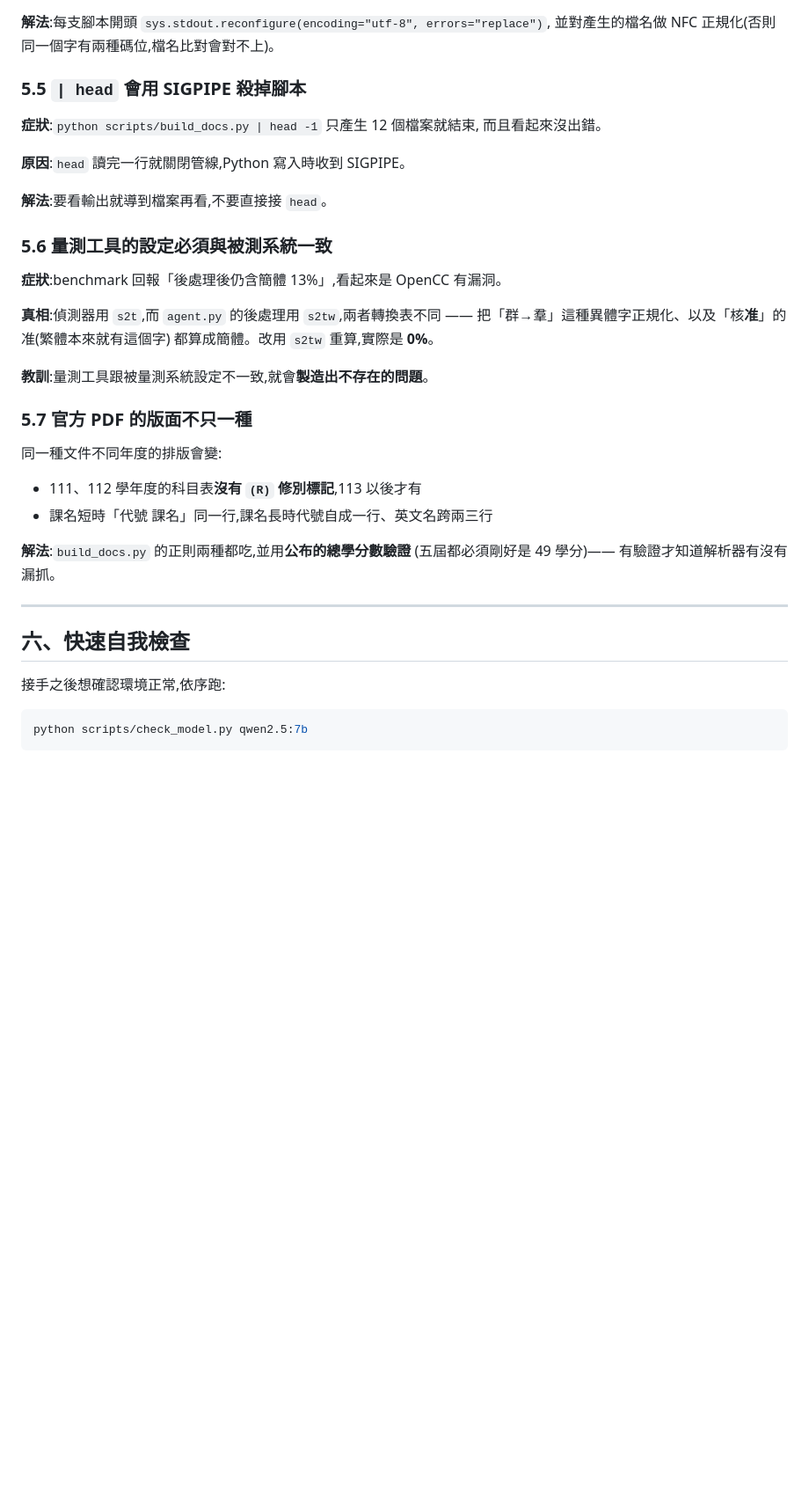
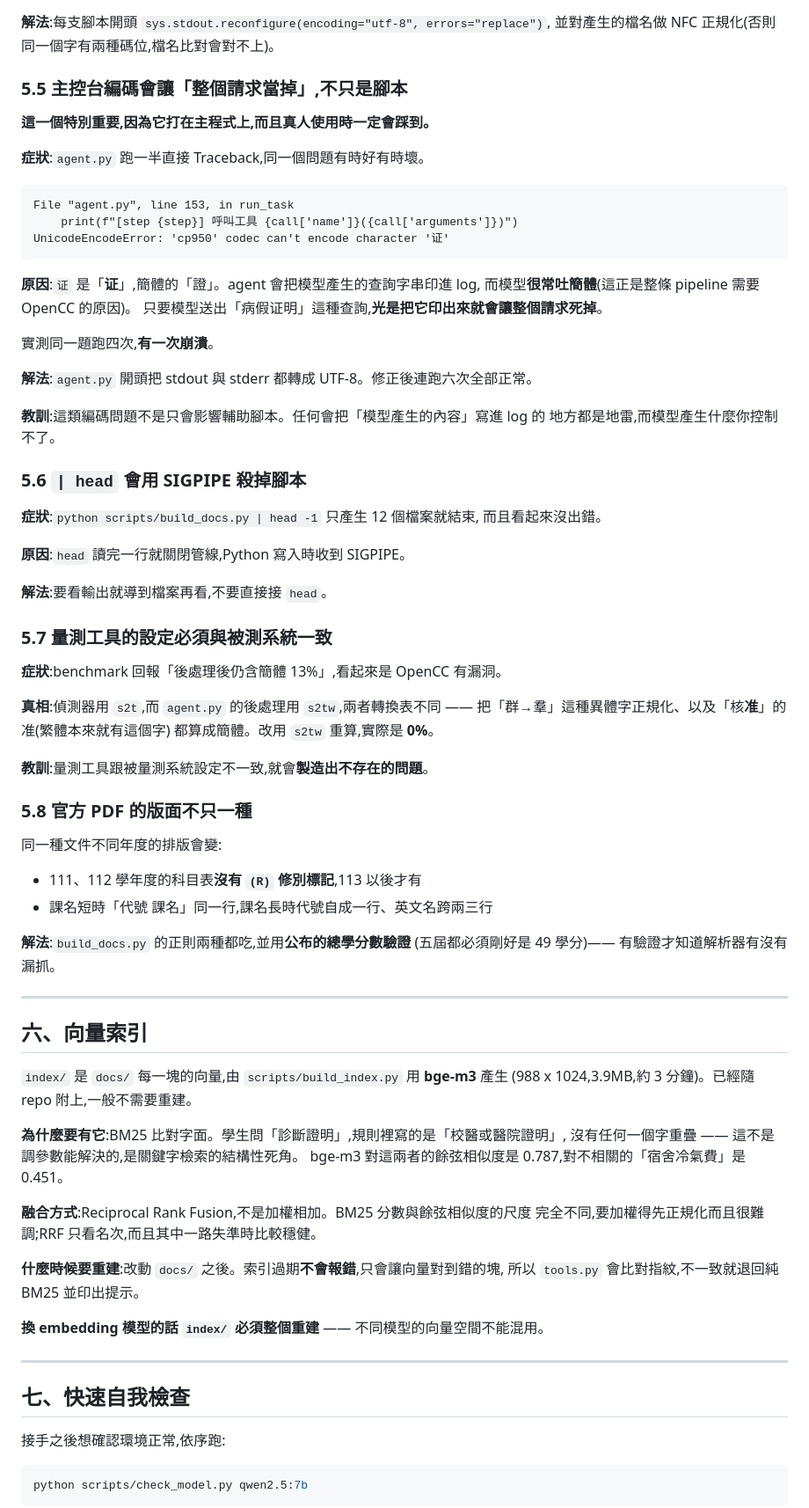
Before and after one commit to oscarchen29-ux/enterprise-knowledge-agent, a Markdown page: TROUBLESHOOTING.md, the part around the change. Shown at 88% size. GitHub-like rendering; blank space fills up the shorter version.

Commit message:
Document the cp950 request crash and the vector index
The encoding trap now has its own entry because it hit the main program,
not just a helper script: agent.py logs the model-generated query, cp950
cannot encode the simplified 证, and one run in four died outright. Any
place that logs model output is exposed, and what the model emits is not
under our control.

Also documents index/ — why embeddings were needed at all, why RRF
rather than a weighted sum, when to rebuild, and that changing the
embedding model invalidates the whole index.

Co-Authored-By: Claude Opus 5 <noreply@anthropic.com>

````diff
--- a/TROUBLESHOOTING.md
+++ b/TROUBLESHOOTING.md
@@ -256,7 +256,30 @@ character '立'`。
 **解法**:每支腳本開頭 `sys.stdout.reconfigure(encoding="utf-8", errors="replace")`,
 並對產生的檔名做 NFC 正規化(否則同一個字有兩種碼位,檔名比對會對不上)。
 
-### 5.5 `| head` 會用 SIGPIPE 殺掉腳本
+### 5.5 主控台編碼會讓「整個請求當掉」,不只是腳本
+
+**這一個特別重要,因為它打在主程式上,而且真人使用時一定會踩到。**
+
+**症狀**:`agent.py` 跑一半直接 Traceback,同一個問題有時好有時壞。
+
+```
+File "agent.py", line 153, in run_task
+    print(f"[step {step}] 呼叫工具 {call['name']}({call['arguments']})")
+UnicodeEncodeError: 'cp950' codec can't encode character '证'
+```
+
+**原因**:`证` 是「**证**」,簡體的「證」。agent 會把模型產生的查詢字串印進 log,
+而模型**很常吐簡體**(這正是整條 pipeline 需要 OpenCC 的原因)。
+只要模型送出「病假证明」這種查詢,**光是把它印出來就會讓整個請求死掉**。
+
+實測同一題跑四次,**有一次崩潰**。
+
+**解法**:`agent.py` 開頭把 stdout 與 stderr 都轉成 UTF-8。修正後連跑六次全部正常。
+
+**教訓**:這類編碼問題不是只會影響輔助腳本。任何會把「模型產生的內容」寫進 log 的
+地方都是地雷,而模型產生什麼你控制不了。
+
+### 5.6 `| head` 會用 SIGPIPE 殺掉腳本
 
 **症狀**:`python scripts/build_docs.py | head -1` 只產生 12 個檔案就結束,
 而且看起來沒出錯。
@@ -265,7 +288,7 @@ character '立'`。
 
 **解法**:要看輸出就導到檔案再看,不要直接接 `head`。
 
-### 5.6 量測工具的設定必須與被測系統一致
+### 5.7 量測工具的設定必須與被測系統一致
 
 **症狀**:benchmark 回報「後處理後仍含簡體 13%」,看起來是 OpenCC 有漏洞。
 
@@ -275,7 +298,7 @@ character '立'`。
 
 **教訓**:量測工具跟被量測系統設定不一致,就會**製造出不存在的問題**。
 
-### 5.7 官方 PDF 的版面不只一種
+### 5.8 官方 PDF 的版面不只一種
 
 同一種文件不同年度的排版會變:
 
@@ -287,7 +310,26 @@ character '立'`。
 
 ---
 
-## 六、快速自我檢查
+## 六、向量索引
+
+`index/` 是 `docs/` 每一塊的向量,由 `scripts/build_index.py` 用 **bge-m3** 產生
+(988 x 1024,3.9MB,約 3 分鐘)。已經隨 repo 附上,一般不需要重建。
+
+**為什麼要有它**:BM25 比對字面。學生問「診斷證明」,規則裡寫的是「校醫或醫院證明」,
+沒有任何一個字重疊 —— 這不是調參數能解決的,是關鍵字檢索的結構性死角。
+bge-m3 對這兩者的餘弦相似度是 0.787,對不相關的「宿舍冷氣費」是 0.451。
+
+**融合方式**:Reciprocal Rank Fusion,不是加權相加。BM25 分數與餘弦相似度的尺度
+完全不同,要加權得先正規化而且很難調;RRF 只看名次,而且其中一路失準時比較穩健。
+
+**什麼時候要重建**:改動 `docs/` 之後。索引過期**不會報錯**,只會讓向量對到錯的塊,
+所以 `tools.py` 會比對指紋,不一致就退回純 BM25 並印出提示。
+
+**換 embedding 模型的話 `index/` 必須整個重建** —— 不同模型的向量空間不能混用。
+
+---
+
+## 七、快速自我檢查
 
 接手之後想確認環境正常,依序跑:
 
````
